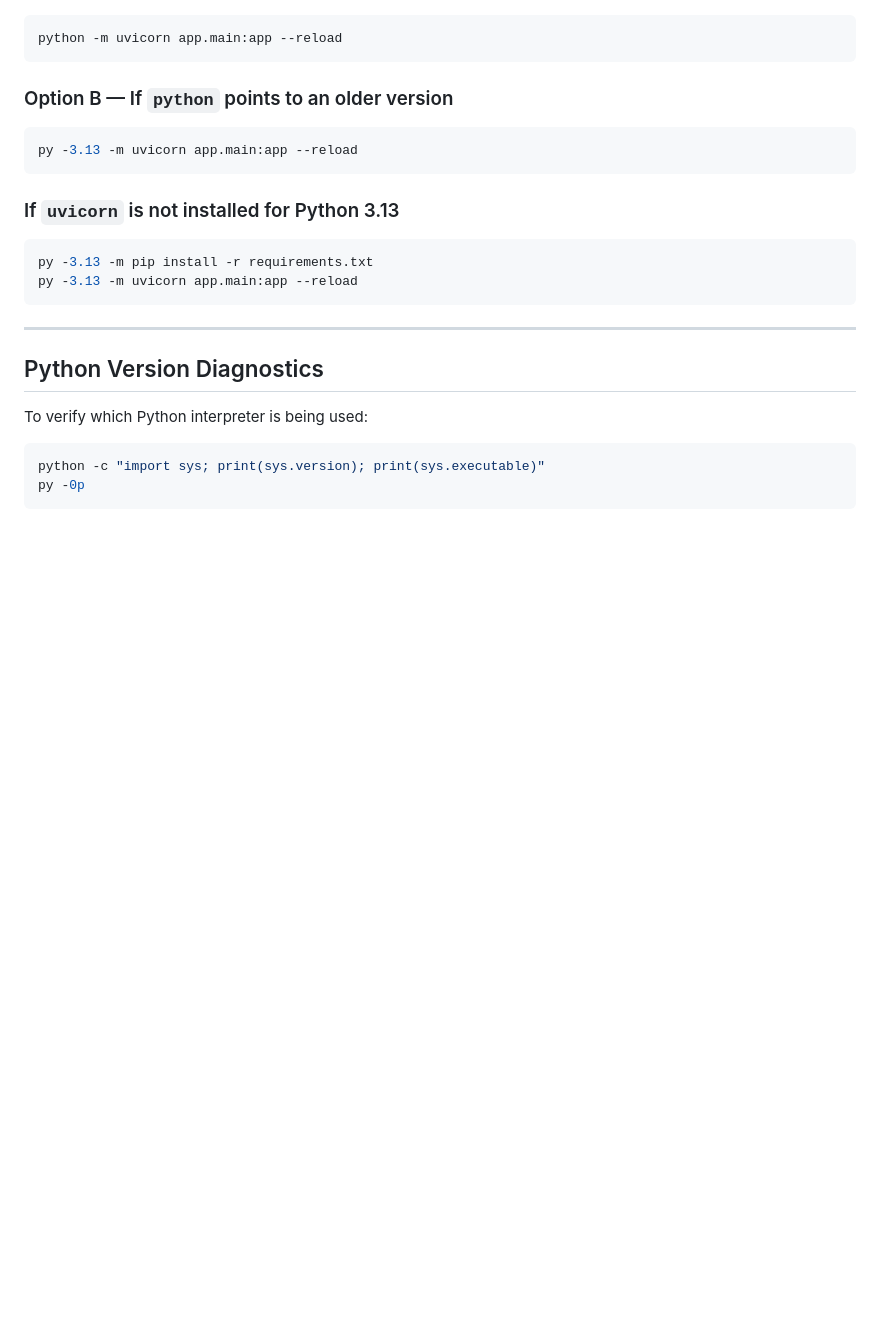
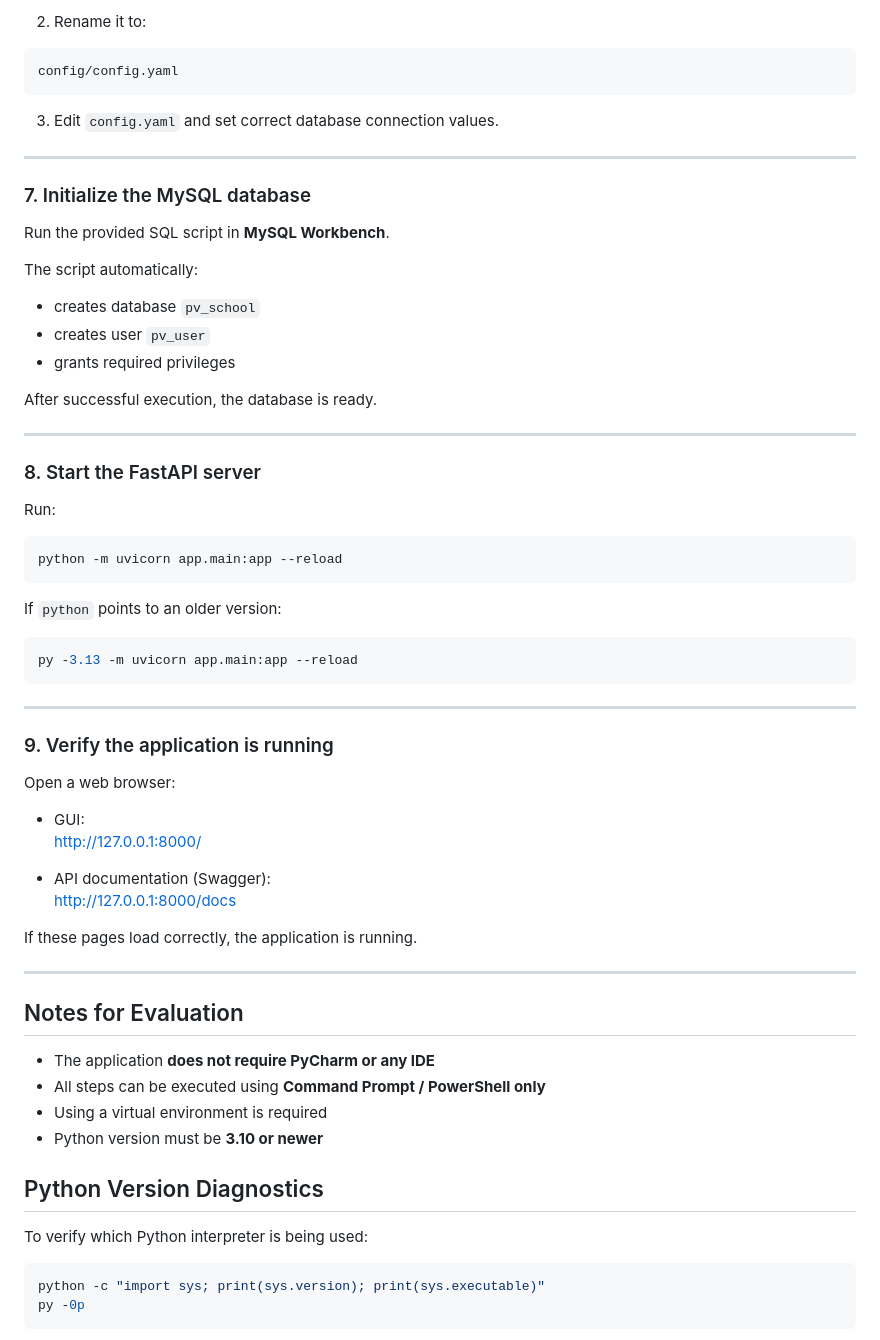
Before and after one commit to ziki123456/pv-school-backend, a Markdown page: README.md, the part around one of its changes. GitHub-like rendering; blank space fills up the shorter version.

````diff
--- a/README.md
+++ b/README.md
@@ -168,22 +261,61 @@ Once the connection details are set correctly in the configuration file, the bac
+2. Rename it to:
+```
+config/config.yaml
+```
+
+3. Edit `config.yaml` and set correct database connection values.
+
+---
+
+### 7. Initialize the MySQL database
+
+Run the provided SQL script in **MySQL Workbench**.
+
+The script automatically:
+- creates database `pv_school`
+- creates user `pv_user`
+- grants required privileges
+
+After successful execution, the database is ready.
+
+---
+
+### 8. Start the FastAPI server
+
+Run:
 
 ```powershell
 python -m uvicorn app.main:app --reload
 ```
 
-### Option B — If `python` points to an older version
+If `python` points to an older version:
 
 ```powershell
 py -3.13 -m uvicorn app.main:app --reload
 ```
 
-### If `uvicorn` is not installed for Python 3.13
+---
 
-```powershell
-py -3.13 -m pip install -r requirements.txt
-py -3.13 -m uvicorn app.main:app --reload
-```
+### 9. Verify the application is running
+
+Open a web browser:
+
+- GUI:
+  http://127.0.0.1:8000/
+
+- API documentation (Swagger):
+  http://127.0.0.1:8000/docs
+
+If these pages load correctly, the application is running.
 
 ---
+
+## Notes for Evaluation
+
+- The application **does not require PyCharm or any IDE**
+- All steps can be executed using **Command Prompt / PowerShell only**
+- Using a virtual environment is required
+- Python version must be **3.10 or newer**
 
 ## Python Version Diagnostics
 
````
Also changed, not shown: other parts of README.md (+95 -2 lines).
